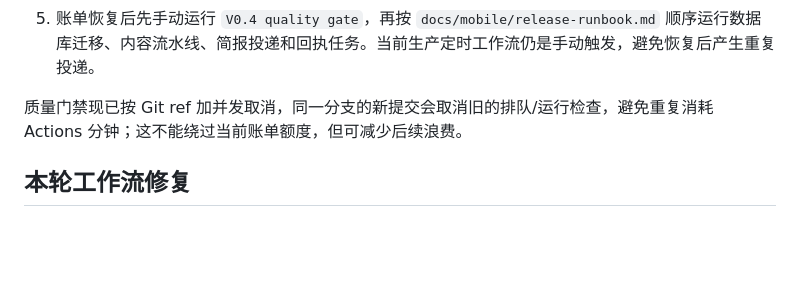
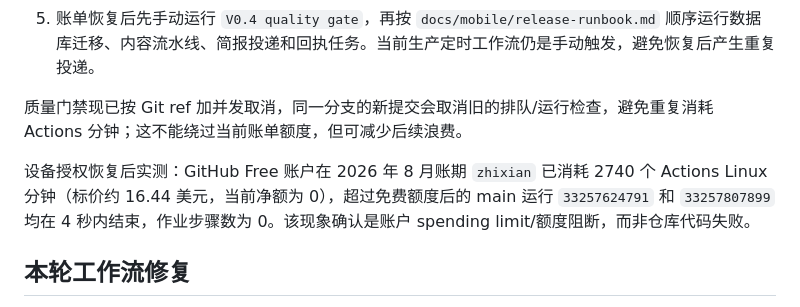
Before and after one commit to CoderDongHuang/zhixian, a Markdown page: docs/configuration-audit-2026-08-29.md, the part around the change. Rendered like a GitHub page; blank space fills up the shorter version.

Commit message:
docs: record verified Actions billing block

```diff
--- a/docs/configuration-audit-2026-08-29.md
+++ b/docs/configuration-audit-2026-08-29.md
@@ -51,6 +51,8 @@ GitHub 账户持有人应在浏览器打开 **Settings → Billing & licensing
 
 质量门禁现已按 Git ref 加并发取消，同一分支的新提交会取消旧的排队/运行检查，避免重复消耗 Actions 分钟；这不能绕过当前账单额度，但可减少后续浪费。
 
+设备授权恢复后实测：GitHub Free 账户在 2026 年 8 月账期 `zhixian` 已消耗 2740 个 Actions Linux 分钟（标价约 16.44 美元，当前净额为 0），超过免费额度后的 main 运行 `33257624791` 和 `33257807899` 均在 4 秒内结束，作业步骤数为 0。该现象确认是账户 spending limit/额度阻断，而非仓库代码失败。
+
 ## 本轮工作流修复
 
 `content-pipeline.yml` 原先设置 `TZ: Asia/Shanghai` 却使用 `date -u` 读取 UTC 时间，恢复调度时会在错误的小时生成早报、晚报或周报。现已改用 `TZ=Asia/Shanghai date`，并增加 `content-pipeline` 并发锁，防止重复运行造成重复内容和推送。
```
